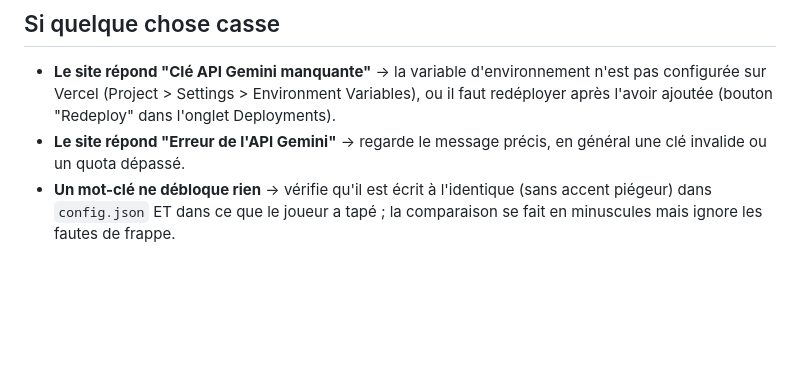
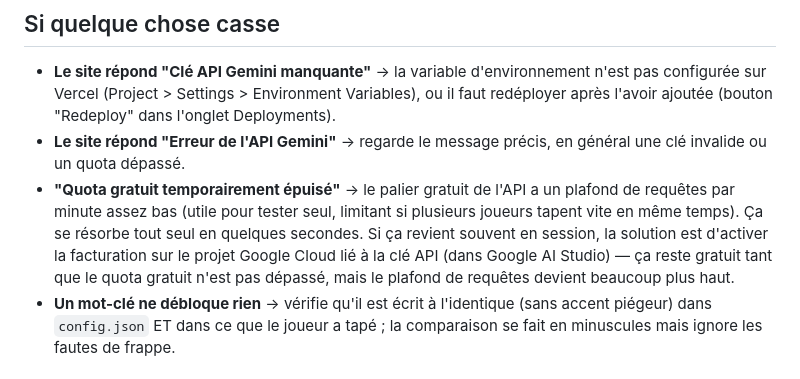
Before and after one commit to ashteroash-sudo/Schrecknet, a Markdown page: README.md, the part around the change. Rendered like a GitHub page; blank space fills up the shorter version.

```diff
--- a/README.md
+++ b/README.md
@@ -43,6 +43,7 @@ Le site n'envoie à l'IA que les fichiers dont le mot-clé a été prononcé par
 
 - **Le site répond "Clé API Gemini manquante"** → la variable d'environnement n'est pas configurée sur Vercel (Project > Settings > Environment Variables), ou il faut redéployer après l'avoir ajoutée (bouton "Redeploy" dans l'onglet Deployments).
 - **Le site répond "Erreur de l'API Gemini"** → regarde le message précis, en général une clé invalide ou un quota dépassé.
+- **"Quota gratuit temporairement épuisé"** → le palier gratuit de l'API a un plafond de requêtes par minute assez bas (utile pour tester seul, limitant si plusieurs joueurs tapent vite en même temps). Ça se résorbe tout seul en quelques secondes. Si ça revient souvent en session, la solution est d'activer la facturation sur le projet Google Cloud lié à la clé API (dans Google AI Studio) — ça reste gratuit tant que le quota gratuit n'est pas dépassé, mais le plafond de requêtes devient beaucoup plus haut.
 - **Un mot-clé ne débloque rien** → vérifie qu'il est écrit à l'identique (sans accent piégeur) dans `config.json` ET dans ce que le joueur a tapé ; la comparaison se fait en minuscules mais ignore les fautes de frappe.
 
 ## Ce qu'il ne faut PAS faire
```
